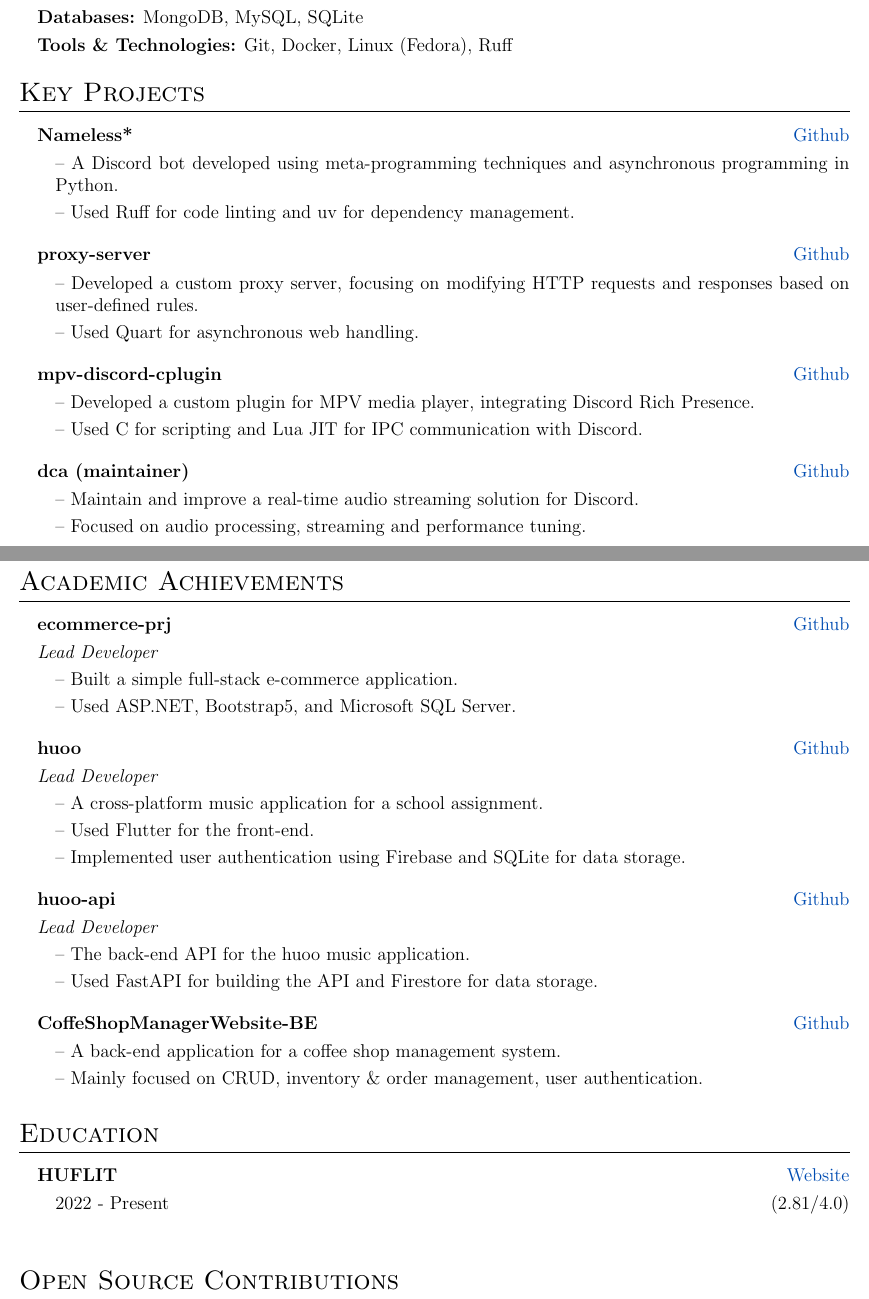
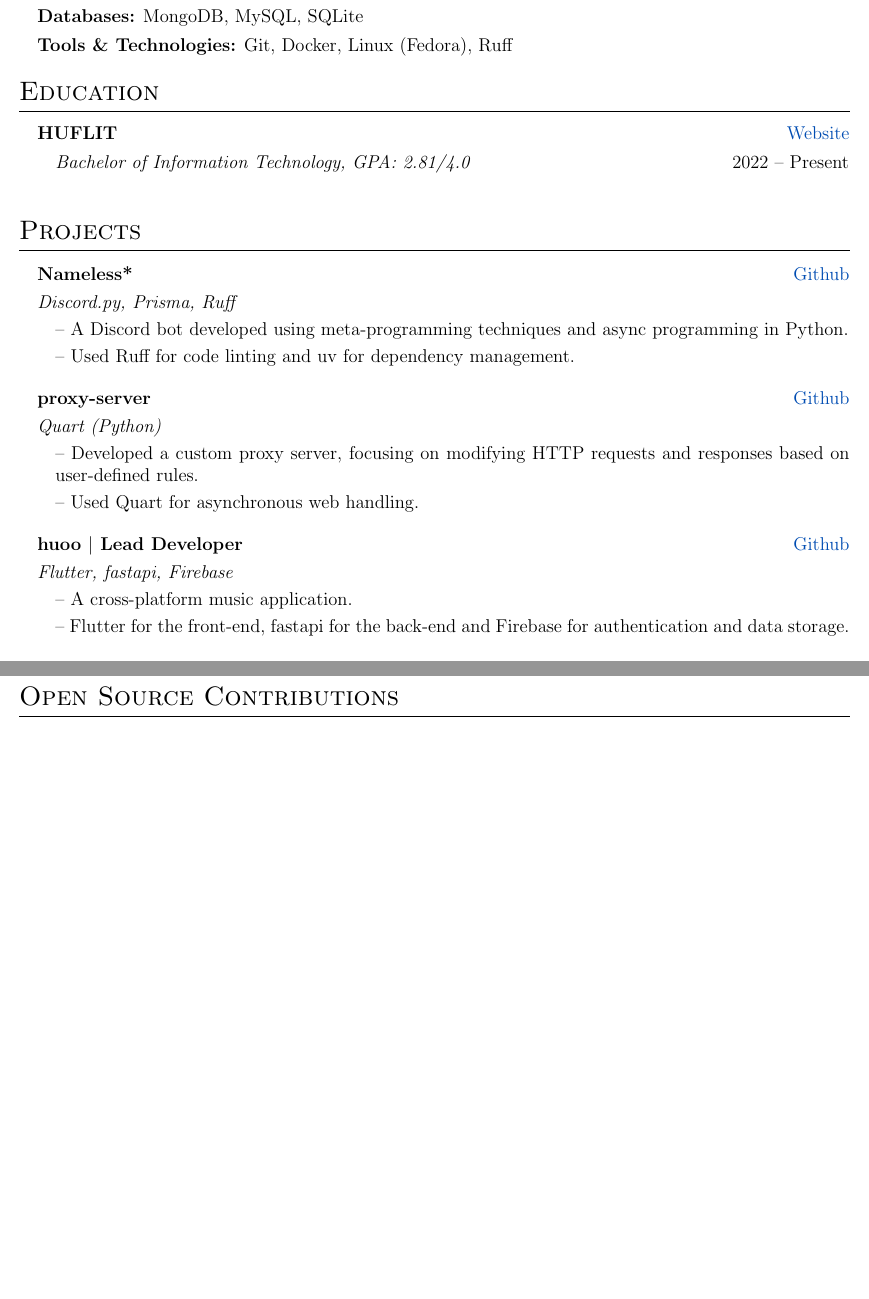
Before and after one commit to FoxeiZ/resu-me, a LaTeX CV (cv.tex): two parts of pages 1 and 2 of 3 before the commit and two parts of pages 1 and 2 of 2 after it, joined at a grey line, cut so that both start at the same text, the shorter picture padded with empty space. Compiled offline with pdfLaTeX.

Commit message:
fewer words, more meaning.

```diff
--- a/cv.tex
+++ b/cv.tex
@@ -60,60 +60,31 @@ I write clean code that's easy to maintain and enjoy working in teams. I'm eager
     \item \textbf{Tools \& Technologies:} Git, Docker, Linux (Fedora), Ruff
 \end{itemize}
 
-\section{Key Projects}
+\section{Education}
+\begin{itemList}{HUFLIT}{\href{https://huflit.edu.vn/}{Website}}
+    \item \textit{Bachelor of Information Technology, GPA: 2.81/4.0} \hfill 2022 -- Present\hspace{-7.5pt}
+\end{itemList}
 
+\section{Projects}
 \begin{itemList}{Nameless*}{\href{https://github.com/team-nameless/nameless-discord-bot/}{Github}}
-    \item -- A Discord bot developed using meta-programming techniques and asynchronous programming in Python.
+    \listSubHeading{Discord.py, Prisma, Ruff}
+    \item -- A Discord bot developed using meta-programming techniques and async programming in Python.
     \item -- Used Ruff for code linting and uv for dependency management.
 \end{itemList}
 
 \begin{itemList}{proxy-server}{\href{https://github.com/foxeiz/proxy-server/}{Github}}
+    \listSubHeading{Quart (Python)}
     \item -- Developed a custom proxy server, focusing on modifying HTTP requests and responses based on user-defined rules.
     \item -- Used Quart for asynchronous web handling.
 \end{itemList}
 
-\begin{itemList}{mpv-discord-cplugin}{\href{https://github.com/foxeiz/mpv-discord-cplugin/}{Github}}
-    \item -- Developed a custom plugin for MPV media player, integrating Discord Rich Presence.
-    \item -- Used C for scripting and Lua JIT for IPC communication with Discord.
-\end{itemList}
-
-\begin{itemList}{dca (maintainer)}{\href{https://github.com/foxeiz/dca/}{Github}}
-    \item -- Maintain and improve a real-time audio streaming solution for Discord.
-    \item -- Focused on audio processing, streaming and performance tuning.
+\begin{itemList}{huoo $|$ Lead Developer}{\href{https://github.com/foxeiz/huoo/}{Github}}
+    \listSubHeading{Flutter, fastapi, Firebase}
+    \item -- A cross-platform music application.
+    \item -- Flutter for the front-end, fastapi for the back-end and Firebase for authentication and data storage.
 \end{itemList}
 
 \newpage
-\section{Academic Achievements}
-
-\begin{itemList}{ecommerce-prj}{\href{https://github.com/FoxeiZ/ecommerce-prj/}{Github}}
-    \listSubHeading{\href{https://github.com/FoxeiZ/ecommerce-prj/graphs/contributors}{\textcolor{black}{Lead Developer}}}
-    \item -- Built a simple full-stack e-commerce application.
-    \item -- Used ASP.NET, Bootstrap5, and Microsoft SQL Server.
-\end{itemList}
-
-\begin{itemList}{huoo}{\href{https://github.com/foxeiz/huoo/}{Github}}
-    \listSubHeading{\href{https://github.com/FoxeiZ/huoo/graphs/contributors}{\textcolor{black}{Lead Developer}}}
-    \item -- A cross-platform music application for a school assignment.
-    \item -- Used Flutter for the front-end.
-    \item -- Implemented user authentication using Firebase and SQLite for data storage.
-\end{itemList}
-
-\begin{itemList}{huoo-api}{\href{https://github.com/foxeiz/huoo-api}{Github}}
-    \listSubHeading{\href{https://github.com/FoxeiZ/huoo-api/graphs/contributors}{\textcolor{black}{Lead Developer}}}
-    \item -- The back-end API for the huoo music application.
-    \item -- Used FastAPI for building the API and Firestore for data storage.
-\end{itemList}
-
-\begin{itemList}{CoffeShopManagerWebsite-BE}{\href{https://github.com/foxeiz/CoffeShopManagerWebsite-BE/}{Github}}
-    \item -- A back-end application for a coffee shop management system.
-    \item -- Mainly focused on CRUD, inventory \& order management, user authentication.
-\end{itemList}
-
-
-\section{Education}
-\begin{itemList}{HUFLIT}{\href{https://huflit.edu.vn/}{Website}}
-    \item 2022 - Present \hfill  (2.81/4.0)\\
-\end{itemList}
 
 \section{Open Source Contributions}
 \begin{itemList}{extensions-source}{\href{https://github.com/keiyoushi/extensions-source}{GitHub}}
@@ -121,7 +92,6 @@ I write clean code that's easy to maintain and enjoy working in teams. I'm eager
     \item Participated in community discussions and issue reporting
 \end{itemList}
 
-\newpage
 \section{Skills}
 \begin{itemList}[itemsep=5pt]{Hard Skills}{}
     \item -- \textbf{Debugging:} Proficient in using debugging tools
```
Also changed, not shown: cv.tex (6 more changed lines).
